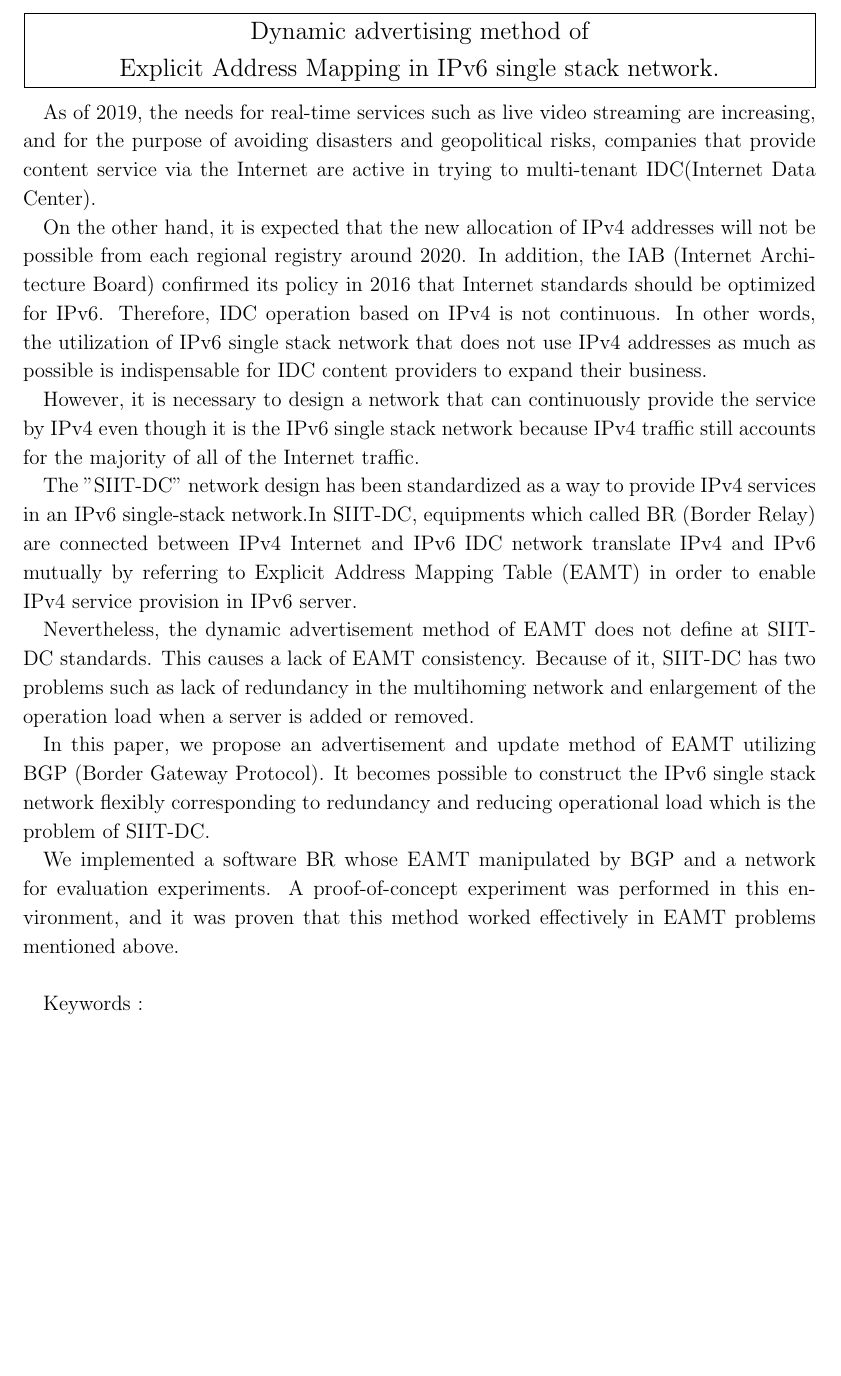
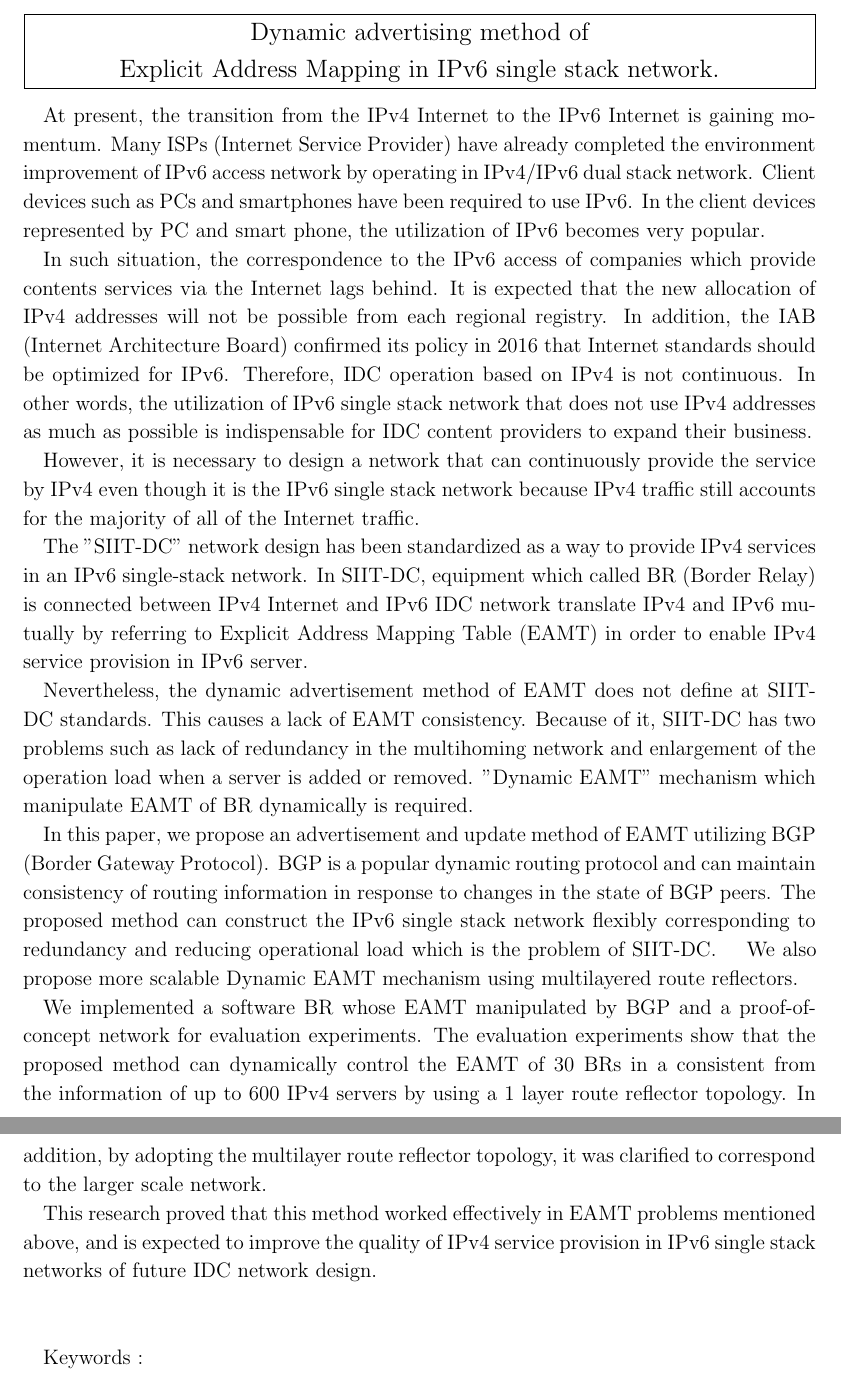
Before and after one commit to Nyatsume/graduate_thesis_pub, a LaTeX thesis (paper/thesis.tex, which reads paper/src/abstract_english.tex): part of page 4 of 65 before the commit and two parts of pages 4 and 5 of 66 after it, the two joined at a grey line, cut so that both start at the same text, the shorter picture padded with empty space. Compiled offline with pLaTeX and dvipdfmx.

Commit message:
日英概要を更新

```diff
--- a/paper/src/abstract_english.tex
+++ b/paper/src/abstract_english.tex
@@ -9,23 +9,27 @@ Abstract of Master's Thesis - Academic Year 2019
 \end{large}
 \end{center}
 
+At present, the transition from the IPv4 Internet to the IPv6 Internet is gaining momentum.
+Many ISPs (Internet Service Provider) have already completed the environment improvement of IPv6 access network by operating in IPv4/IPv6 dual stack network. Client devices such as PCs and smartphones have been required to use IPv6. In the client devices represented by PC and smart phone, the utilization of IPv6 becomes very popular.
 
-
-
-As of 2019, the needs for real-time services such as live video streaming are increasing, and for the purpose of avoiding disasters and geopolitical risks, companies that provide content service via the Internet are active in trying to multi-tenant IDC(Internet Data Center).
-
-On the other hand, it is expected that the new allocation of IPv4 addresses will not be possible from each regional registry around 2020. In addition, the IAB (Internet Architecture Board) confirmed its policy in 2016 that Internet standards should be optimized for IPv6. Therefore, IDC operation based on IPv4 is not continuous. In other words, the utilization of IPv6 single stack network that does not use IPv4 addresses as much as possible is indispensable for IDC content providers to expand their business.
+In such situation, the correspondence to the IPv6 access of companies which provide contents services via the Internet lags behind. It is expected that the new allocation of IPv4 addresses will not be possible from each regional registry. In addition, the IAB (Internet Architecture Board) confirmed its policy in 2016 that Internet standards should be optimized for IPv6. Therefore, IDC operation based on IPv4 is not continuous. In other words, the utilization of IPv6 single stack network that does not use IPv4 addresses as much as possible is indispensable for IDC content providers to expand their business.
 
 However, it is necessary to design a network that can continuously provide the service by IPv4 even though it is the IPv6 single stack network because IPv4 traffic still accounts for the majority of all of the Internet traffic.
 
-The "SIIT-DC" network design has been standardized as a way to provide IPv4 services in an IPv6 single-stack network.In SIIT-DC, equipments which called BR (Border Relay) are connected between IPv4 Internet and IPv6 IDC network translate IPv4 and IPv6 mutually by referring to Explicit Address Mapping Table (EAMT) in order to enable IPv4 service provision in IPv6 server.
+The "SIIT-DC" network design has been standardized as a way to provide IPv4 services in an IPv6 single-stack network. In SIIT-DC, equipment which called BR (Border Relay) is connected between IPv4 Internet and IPv6 IDC network translate IPv4 and IPv6 mutually by referring to Explicit Address Mapping Table (EAMT) in order to enable IPv4 service provision in IPv6 server.
 
-Nevertheless, the dynamic advertisement method of EAMT does not define at SIIT-DC standards. This causes a lack of EAMT consistency. Because of it, SIIT-DC has two problems such as lack of redundancy in the multihoming network and enlargement of the operation load when a server is added or removed.
+Nevertheless, the dynamic advertisement method of EAMT does not define at SIIT-DC standards. This causes a lack of EAMT consistency. Because of it, SIIT-DC has two problems such as lack of redundancy in the multihoming network and enlargement of the operation load when a server is added or removed. "Dynamic EAMT" mechanism which manipulate EAMT of BR dynamically is required.
 
-In this paper, we propose an advertisement and update method of EAMT utilizing BGP (Border Gateway Protocol). It becomes possible to construct the IPv6 single stack network flexibly corresponding to redundancy and reducing operational load which is the problem of SIIT-DC.
+In this paper, we propose an advertisement and update method of EAMT utilizing BGP (Border Gateway Protocol). BGP is a popular dynamic routing protocol and can maintain consistency of routing information in response to changes in the state of BGP peers.
+The proposed method can construct the IPv6 single stack network flexibly corresponding to redundancy and reducing operational load which is the problem of SIIT-DC.　We also propose more scalable Dynamic EAMT mechanism using multilayered route reflectors.
 
-We implemented a software BR whose EAMT manipulated by BGP and a network for evaluation experiments. A proof-of-concept experiment was performed in this environment, and it was proven that this method worked effectively in EAMT problems mentioned above.
-~ \\
+
+We implemented a software BR whose EAMT manipulated by BGP and a proof-of-concept network for evaluation experiments.
+The evaluation experiments show that the proposed method can dynamically control the EAMT of 30 BRs in a consistent from the information of up to 600 IPv4 servers by using a 1 layer route reflector topology. In addition, by adopting the multilayer route reflector topology, it was clarified to correspond to the larger scale network.
+
+This research proved that this method worked effectively in EAMT problems mentioned above, and is expected to improve the quality of IPv4 service provision in IPv6 single stack networks of future IDC network design.
+
+~\\
 
 Keywords : \\
 \underline{１. Data center network},
```
Also changed, not shown: paper/src/abstract_japanese.tex (+12 -5 lines), paper/thesis.pdf.
